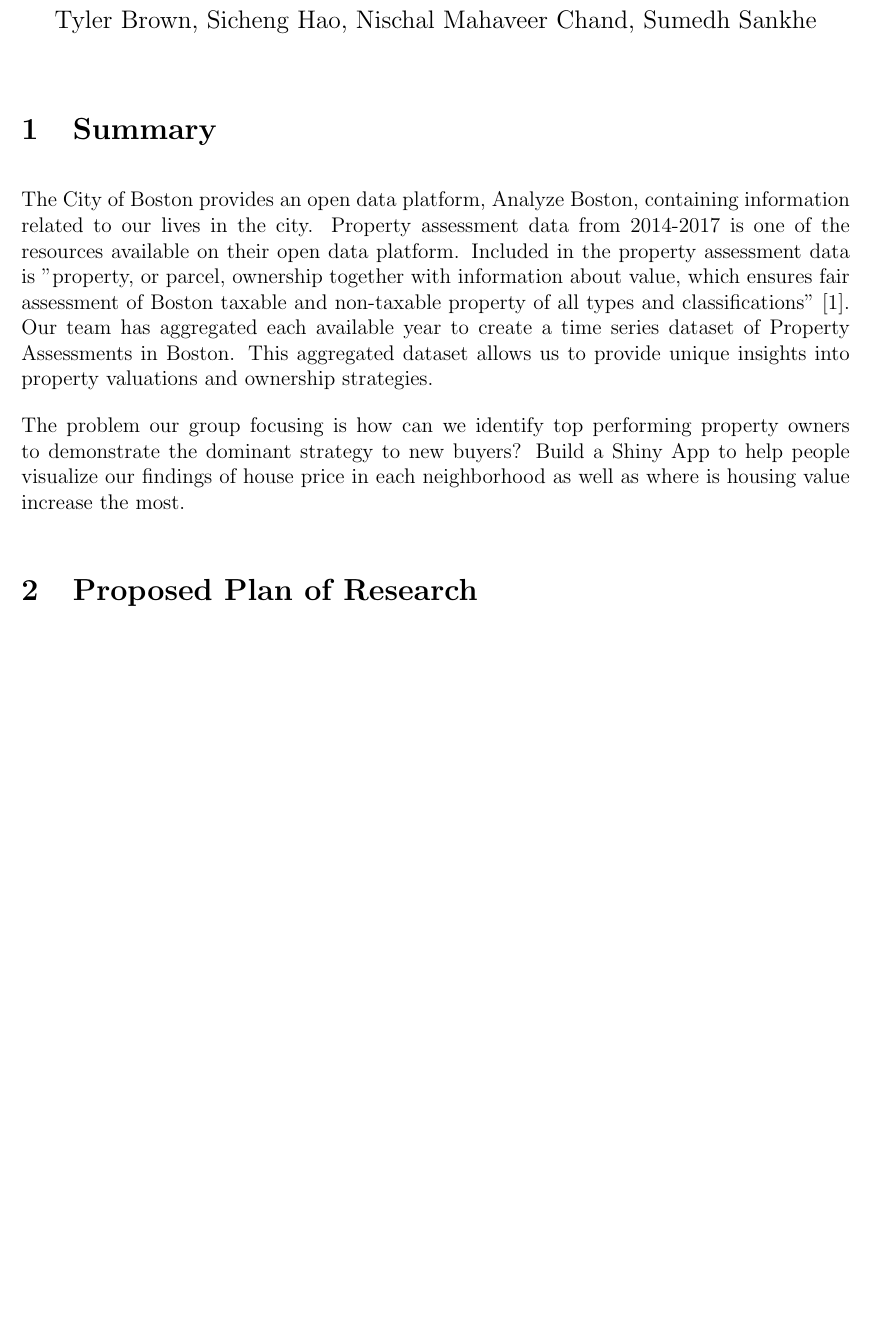
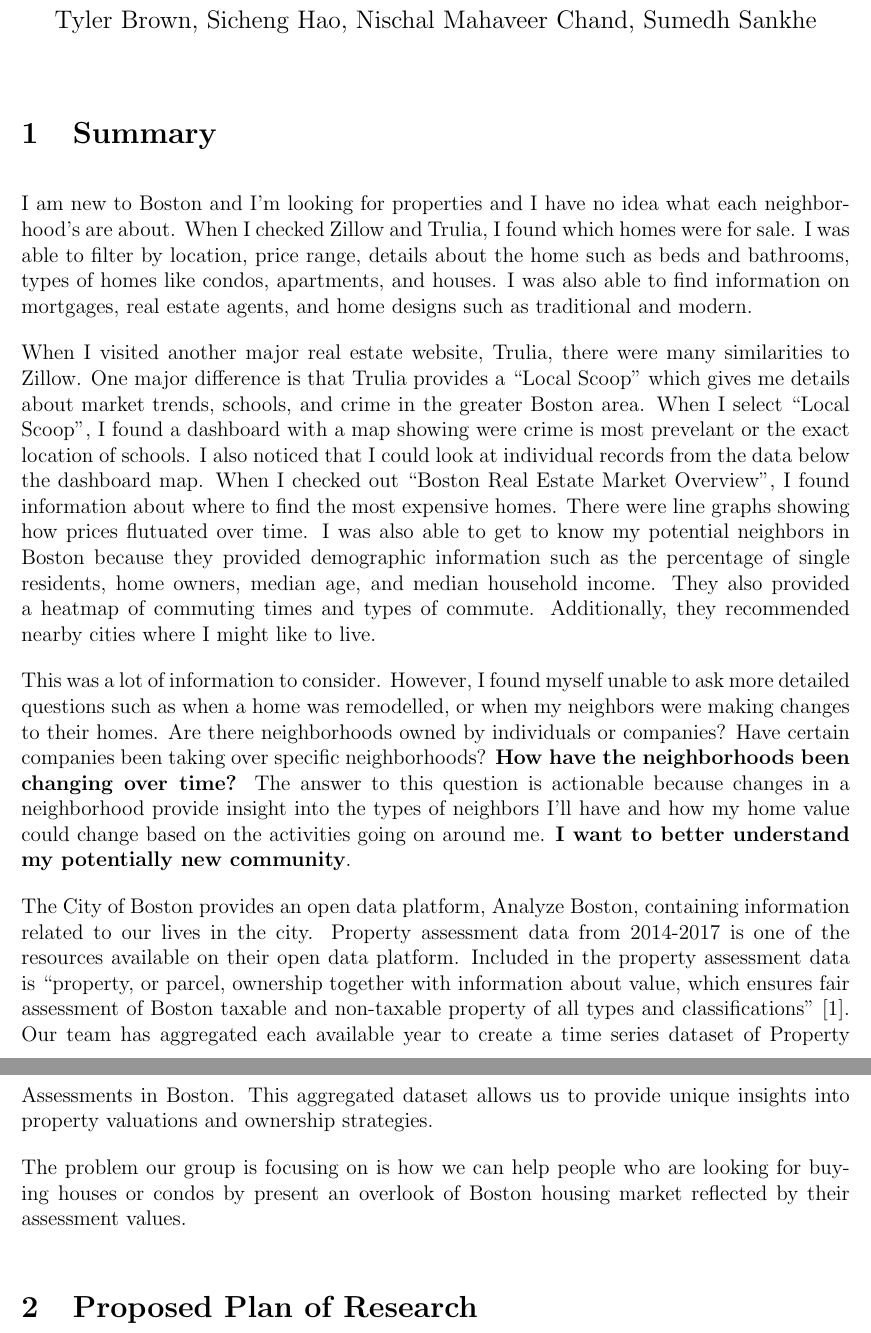
Before and after one commit to SichengH/DS5110Project, a LaTeX document (proposal.tex): part of page 1 of 3 before the commit and two parts of pages 1 and 2 of 3 after it, the two joined at a grey line, cut so that both start at the same text, the shorter picture padded with empty space. Compiled offline with pdfLaTeX.

Commit message:
updated summary to first person so we can better understand the problem we're trying to solve

```diff
--- a/proposal.tex
+++ b/proposal.tex
@@ -38,21 +38,57 @@
 
 \section{Summary}
 
+I am new to Boston and I'm looking for properties and I have no idea
+what each neighborhood's are about. When I checked Zillow and Trulia,
+I found which homes were for sale. I was able to filter by location,
+price range, details about the home such as beds and bathrooms, types
+of homes like condos, apartments, and houses. I was also able to find
+information on mortgages, real estate agents, and home designs such
+as traditional and modern.
+
+When I visited another major real estate website, Trulia, there were
+many similarities to Zillow. One major difference is that Trulia
+provides a ``Local Scoop'' which gives me details about market trends,
+schools, and crime in the greater Boston area. When I select ``Local
+Scoop'', I found a dashboard with a map showing were crime is most
+prevelant or the exact location of schools. I also noticed that I could
+look at individual records from the data below the dashboard map. When
+I checked out ``Boston Real Estate Market Overview'', I found information
+about where to find the most expensive homes. There were line graphs
+showing how prices flutuated over time. I was also able to get to know
+my potential neighbors in Boston because they provided demographic
+information such as the percentage of single residents, home owners,
+median age, and median household income. They also provided a heatmap
+of commuting times and types of commute. Additionally, they recommended
+nearby cities where I might like to live.
+
+This was a lot of information to consider. However, I found myself unable
+to ask more detailed questions such as when a home was remodelled, or
+when my neighbors were making changes to their homes. Are there
+neighborhoods owned by individuals or companies? Have certain companies
+been taking over specific neighborhoods? \textbf{How have the
+  neighborhoods been changing over time?} The answer to this question
+is actionable because changes in a neighborhood provide insight into
+the types of neighbors I'll have and how my home value could change
+based on the activities going on around me. \textbf{I want to better understand my potentially new community}.
+
+
+
+
 The City of Boston provides an open data platform, Analyze Boston,
 containing information related to our lives in the city. Property
 assessment data from 2014-2017 is one of the resources available on their
  open data platform. Included in the property assessment data is
-"property, or parcel, ownership together with information about value,
+``property, or parcel, ownership together with information about value,
 which ensures fair assessment of Boston taxable and non-taxable property
-of all types and classifications" \cite{Property49:online}. Our team
+of all types and classifications'' \cite{Property49:online}. Our team
 has aggregated each available year to create a time series dataset of
 Property Assessments in Boston. This aggregated dataset allows us to
 provide unique insights into property valuations and ownership strategies.
 
-The problem our group focusing is how can we identify top performing
-property owners to demonstrate the dominant strategy to new buyers? Build
- a Shiny App to help people visualize our findings of house price in each
- neighborhood as well as where is housing value increase the most.
+The problem our group is focusing on is how we can help people who are
+looking for buying houses or condos by present an overlook of Boston
+housing market reflected by their assessment values.
 
 \section{Proposed Plan of Research}
 
```
Also changed, not shown: proposal.pdf.
